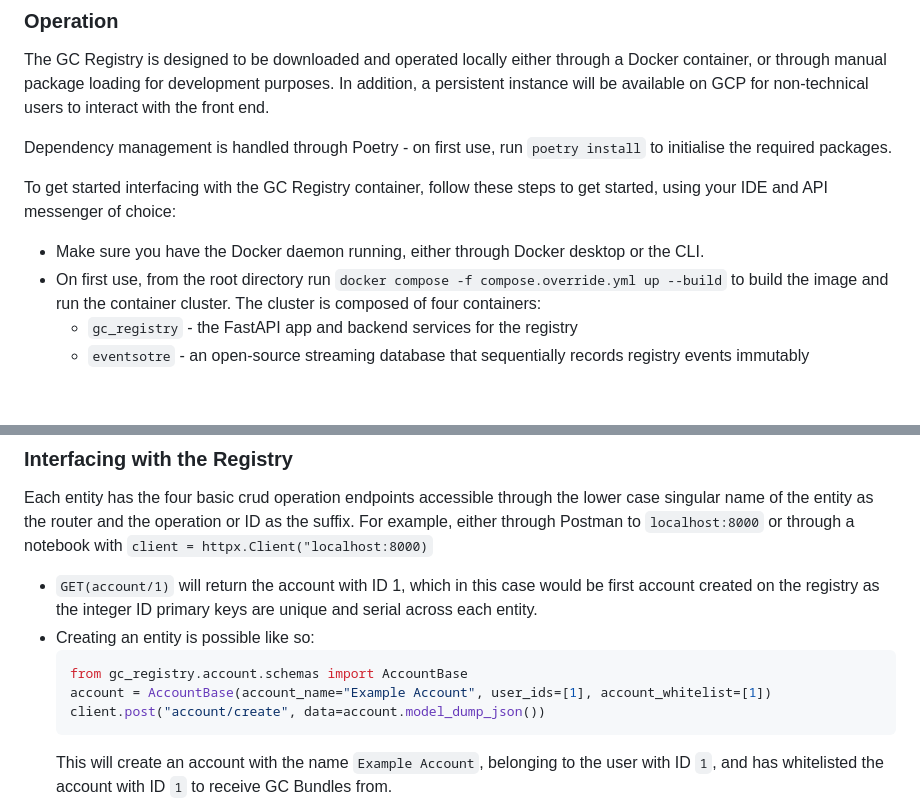
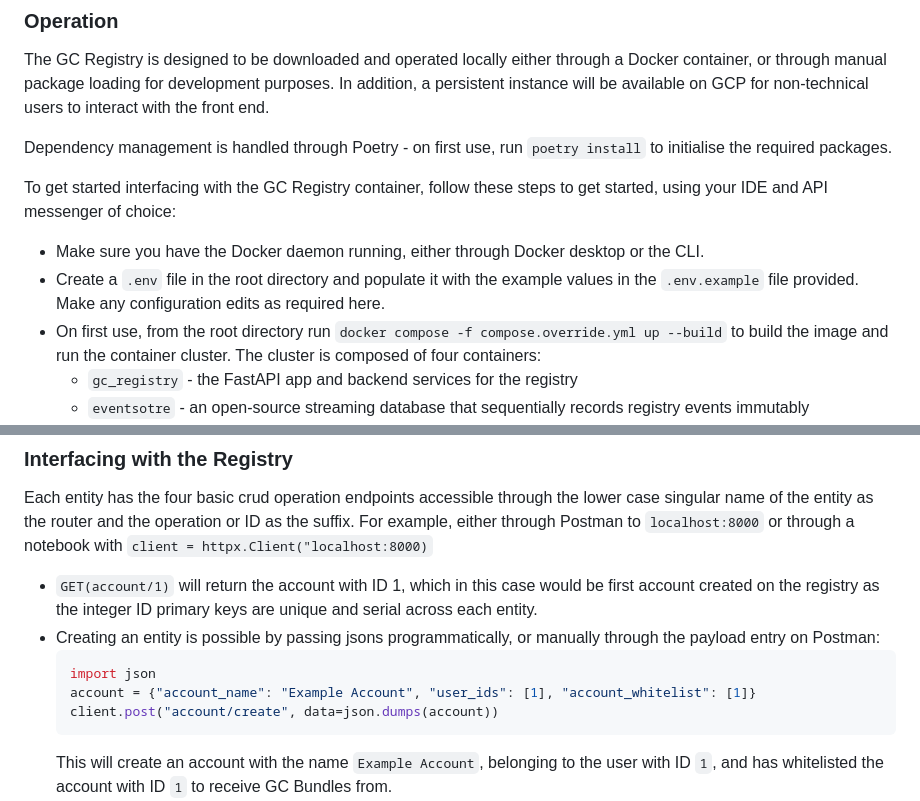
Before and after one commit to Future-Energy-Associates/granular_certificate_registry, a Markdown page: README.md, 2 parts joined by grey strips. GitHub-like rendering; blank space fills up the shorter version.

Commit message:
Small changes to `.env` and entity creation

````diff
--- a/README.md
+++ b/README.md
@@ -9,6 +9,7 @@ Dependency management is handled through Poetry - on first use, run `poetry inst
 
 To get started interfacing with the GC Registry container, follow these steps to get started, using your IDE and API messenger of choice:
 - Make sure you have the Docker daemon running, either through Docker desktop or the CLI.
+- Create a `.env` file in the root directory and populate it with the example values in the `.env.example` file provided. Make any configuration edits as required here.
 - On first use, from the root directory run `docker compose -f compose.override.yml up --build` to build the image and run the container cluster. The cluster is composed of four containers:
     - `gc_registry` - the FastAPI app and backend services for the registry
     - `eventsotre` - an open-source streaming database that sequentially records registry events immutably
@@ -33,11 +34,11 @@ To get started interfacing with the GC Registry container, follow these steps to
 
 Each entity has the four basic crud operation endpoints accessible through the lower case singular name of the entity as the router and the operation or ID as the suffix. For example, either through Postman to `localhost:8000` or through a notebook with `client = httpx.Client("localhost:8000)`
 - `GET(account/1)` will return the account with ID 1, which in this case would be first account created on the registry as the integer ID primary keys are unique and serial across each entity.
-- Creating an entity is possible like so:
+- Creating an entity is possible by passing jsons programmatically, or manually through the payload entry on Postman:
     ```python
-    from gc_registry.account.schemas import AccountBase
-    account = AccountBase(account_name="Example Account", user_ids=[1], account_whitelist=[1])
-    client.post("account/create", data=account.model_dump_json())
+    import json
+    account = {"account_name": "Example Account", "user_ids": [1], "account_whitelist": [1]}
+    client.post("account/create", data=json.dumps(account))
     ```
     This will create an account with the name `Example Account`, belonging to the user with ID `1`, and has whitelisted the account with ID `1` to receive GC Bundles from.
 - Querying certificates is done through the `certificates/query` POST endpoint, and allows for advanced requests to be expressed through the `CertificateQuery` object, the schema for which can be found in the docs.
````
